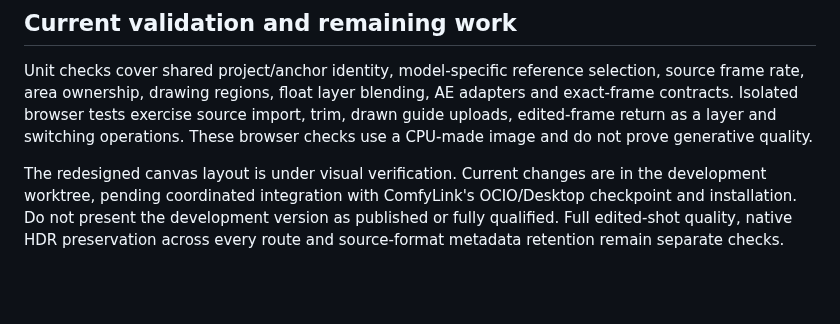
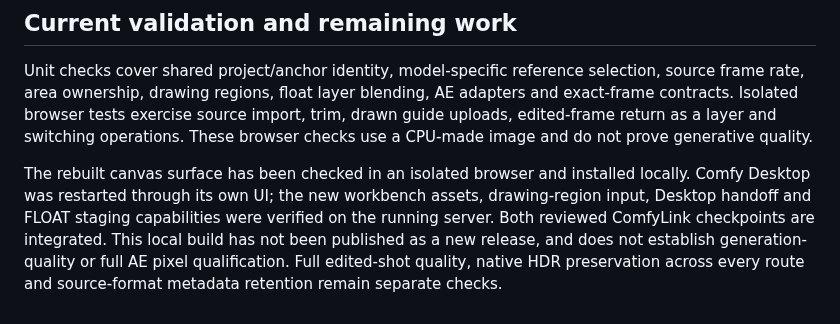
Before and after one commit to ZURAVFX/ComfyUI_zura_nodes, a Markdown page: docs/PAINT_WORKSPACE_INTEGRATION.md, the part around the change. Drawn GitHub-style; blank space fills up the shorter version.

Commit message:
Record verified local workbench and Comfy Link installation

```diff
--- a/docs/PAINT_WORKSPACE_INTEGRATION.md
+++ b/docs/PAINT_WORKSPACE_INTEGRATION.md
@@ -20,4 +20,4 @@ Generic Image/Ripple handoff is currently an SDR PNG guide path. Paint/Replace m
 
 Unit checks cover shared project/anchor identity, model-specific reference selection, source frame rate, area ownership, drawing regions, float layer blending, AE adapters and exact-frame contracts. Isolated browser tests exercise source import, trim, drawn guide uploads, edited-frame return as a layer and switching operations. These browser checks use a CPU-made image and do not prove generative quality.
 
-The redesigned canvas layout is under visual verification. Current changes are in the development worktree, pending coordinated integration with ComfyLink's OCIO/Desktop checkpoint and installation. Do not present the development version as published or fully qualified. Full edited-shot quality, native HDR preservation across every route and source-format metadata retention remain separate checks.
+The rebuilt canvas surface has been checked in an isolated browser and installed locally. Comfy Desktop was restarted through its own UI; the new workbench assets, drawing-region input, Desktop handoff and FLOAT staging capabilities were verified on the running server. Both reviewed ComfyLink checkpoints are integrated. This local build has not been published as a new release, and does not establish generation-quality or full AE pixel qualification. Full edited-shot quality, native HDR preservation across every route and source-format metadata retention remain separate checks.
```
